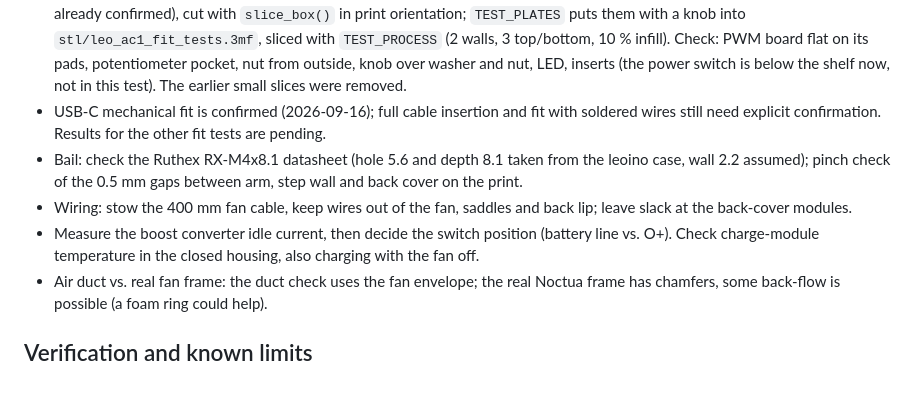
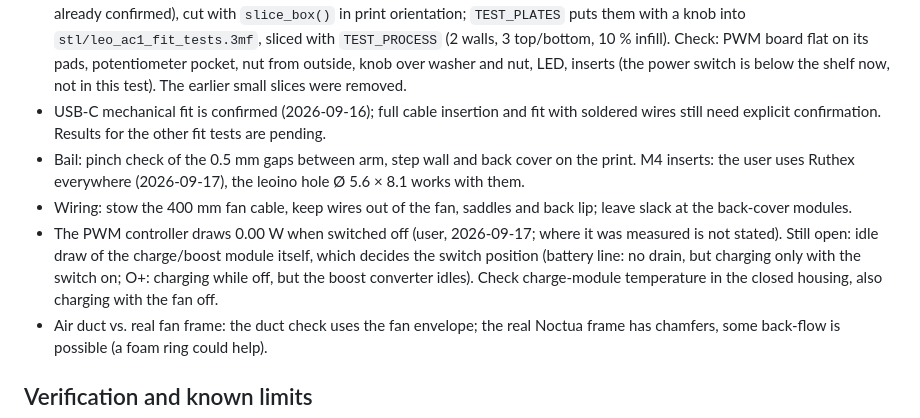
Before and after one commit to fhirschmann/leo-ac1, a Markdown page: AGENTS.md, the part around the change. Drawn GitHub-style; blank space fills up the shorter version.

Commit message:
Notes: Ruthex inserts confirmed, PWM controller draws nothing when off
Co-Authored-By: Claude Opus 5 <noreply@anthropic.com>

```diff
--- a/AGENTS.md
+++ b/AGENTS.md
@@ -59,9 +59,9 @@ Internal notes for coding agents (Claude, Codex). The README is public and stays
 - Measure: battery cable exit; PWM underside parts; switch body depth behind the panel; USB-C shell height/centring with a plugged cable; tape thickness; heatsinks if added.
 - Fit test (user wants the whole right section, as little material as possible): `test_right` and `test_right_back` (quantity 0) are body and back cover from `part_x` to the right wall and from `shelf_z` up (user: only the upper part, battery holder and USB-C already confirmed), cut with `slice_box()` in print orientation; `TEST_PLATES` puts them with a knob into `stl/leo_ac1_fit_tests.3mf`, sliced with `TEST_PROCESS` (2 walls, 3 top/bottom, 10 % infill). Check: PWM board flat on its pads, potentiometer pocket, nut from outside, knob over washer and nut, LED, inserts (the power switch is below the shelf now, not in this test). The earlier small slices were removed.
 - USB-C mechanical fit is confirmed (2026-09-16); full cable insertion and fit with soldered wires still need explicit confirmation. Results for the other fit tests are pending.
-- Bail: check the Ruthex RX-M4x8.1 datasheet (hole 5.6 and depth 8.1 taken from the leoino case, wall 2.2 assumed); pinch check of the 0.5 mm gaps between arm, step wall and back cover on the print.
+- Bail: pinch check of the 0.5 mm gaps between arm, step wall and back cover on the print. M4 inserts: the user uses Ruthex everywhere (2026-09-17), the leoino hole Ø 5.6 × 8.1 works with them.
 - Wiring: stow the 400 mm fan cable, keep wires out of the fan, saddles and back lip; leave slack at the back-cover modules.
-- Measure the boost converter idle current, then decide the switch position (battery line vs. O+). Check charge-module temperature in the closed housing, also charging with the fan off.
+- The PWM controller draws 0.00 W when switched off (user, 2026-09-17; where it was measured is not stated). Still open: idle draw of the charge/boost module itself, which decides the switch position (battery line: no drain, but charging only with the switch on; O+: charging while off, but the boost converter idles). Check charge-module temperature in the closed housing, also charging with the fan off.
 - Air duct vs. real fan frame: the duct check uses the fan envelope; the real Noctua frame has chamfers, some back-flow is possible (a foam ring could help).
 
 ## Verification and known limits
```
